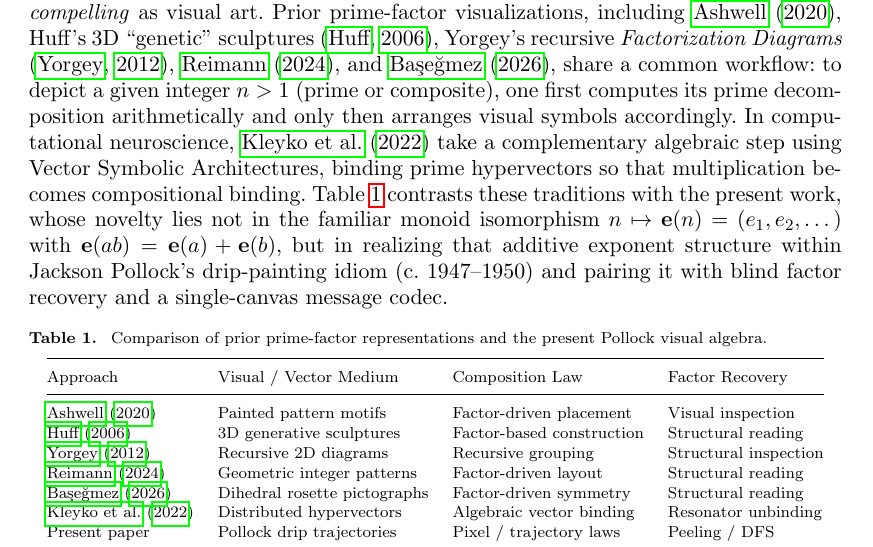
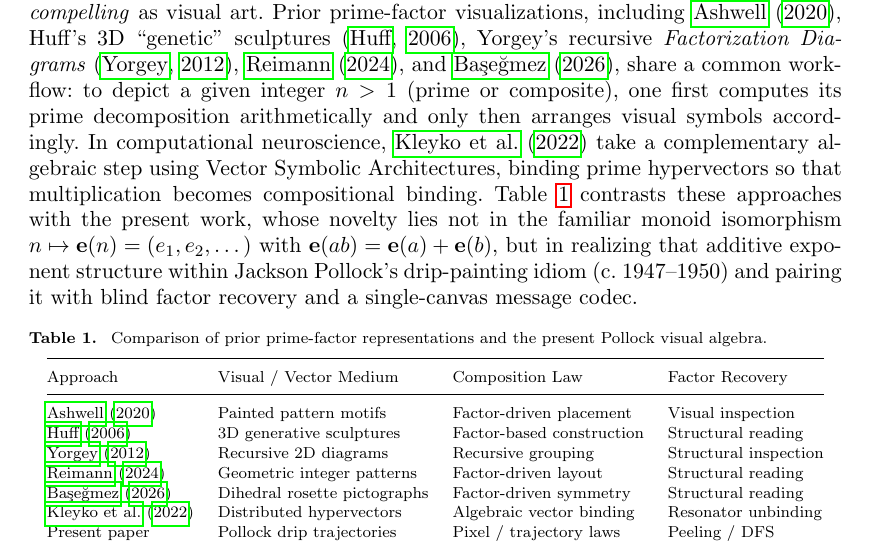
Before and after one commit to leolca/prime_visual_algebra, a LaTeX document (paper/main.tex): part of page 2 of 13, cut so that both start at the same text. Compiled offline with pdfLaTeX.

Commit message:
Use 'approaches' instead of 'traditions' when referencing Table 1

```diff
--- a/paper/main.tex
+++ b/paper/main.tex
@@ -56,7 +56,7 @@ Representing integers directly through \emph{prime factorization} reveals that h
 \]
 where $p_1 < p_2 < \dots < p_r$ are distinct primes and $e_i \ge 1$ are their multiplicities (with $n = 1$ serving as the empty product, or multiplicative identity). Integer factorization and the Fundamental Theorem of Arithmetic are central to number theory \citep{hardy2008introduction} and public-key cryptography such as RSA \citep{rivest1978method} because multiplication is computationally easy while recovering prime factors is believed hard.\footnote{On classical computers; Shor's quantum algorithm factors integers in polynomial time.}
 
-Standing at the intersection of mathematics and the arts \citep{emmer1993visual,bill1993mathematical}—and echoing \citet{goodman1968languages} on formal symbol systems and \citet{fishwick2006aesthetic} on \emph{aesthetic computing}—we aim for visual number representations that are simultaneously \emph{algebraically composable and algorithmically recoverable} yet \emph{aesthetically compelling} as visual art. Prior prime-factor visualizations, including \citet{ashwell2020prime}, Huff's 3D ``genetic'' sculptures \citep{huff2006visually}, Yorgey's recursive \emph{Factorization Diagrams} \citep{yorgey2012factorization}, \citet{reimann2024visual}, and \citet{basegmez2026symmetries}, share a common workflow: to depict a given integer $n > 1$ (prime or composite), one first computes its prime decomposition arithmetically and only then arranges visual symbols accordingly. In computational neuroscience, \citet{kleyko2022integer} take a complementary algebraic step using Vector Symbolic Architectures, binding prime hypervectors so that multiplication becomes compositional binding. Table~\ref{tab:lit} contrasts these traditions with the present work, whose novelty lies not in the familiar monoid isomorphism $n \mapsto \mathbf{e}(n) = (e_1, e_2, \dots)$ with $\mathbf{e}(ab) = \mathbf{e}(a) + \mathbf{e}(b)$, but in realizing that additive exponent structure within Jackson Pollock's drip-painting idiom (c.\ 1947--1950) and pairing it with blind factor recovery and a single-canvas message codec.
+Standing at the intersection of mathematics and the arts \citep{emmer1993visual,bill1993mathematical}—and echoing \citet{goodman1968languages} on formal symbol systems and \citet{fishwick2006aesthetic} on \emph{aesthetic computing}—we aim for visual number representations that are simultaneously \emph{algebraically composable and algorithmically recoverable} yet \emph{aesthetically compelling} as visual art. Prior prime-factor visualizations, including \citet{ashwell2020prime}, Huff's 3D ``genetic'' sculptures \citep{huff2006visually}, Yorgey's recursive \emph{Factorization Diagrams} \citep{yorgey2012factorization}, \citet{reimann2024visual}, and \citet{basegmez2026symmetries}, share a common workflow: to depict a given integer $n > 1$ (prime or composite), one first computes its prime decomposition arithmetically and only then arranges visual symbols accordingly. In computational neuroscience, \citet{kleyko2022integer} take a complementary algebraic step using Vector Symbolic Architectures, binding prime hypervectors so that multiplication becomes compositional binding. Table~\ref{tab:lit} contrasts these approaches with the present work, whose novelty lies not in the familiar monoid isomorphism $n \mapsto \mathbf{e}(n) = (e_1, e_2, \dots)$ with $\mathbf{e}(ab) = \mathbf{e}(a) + \mathbf{e}(b)$, but in realizing that additive exponent structure within Jackson Pollock's drip-painting idiom (c.\ 1947--1950) and pairing it with blind factor recovery and a single-canvas message codec.
 
 \begin{table}[ht]
   \centering
```
Also changed, not shown: 1 other file.
